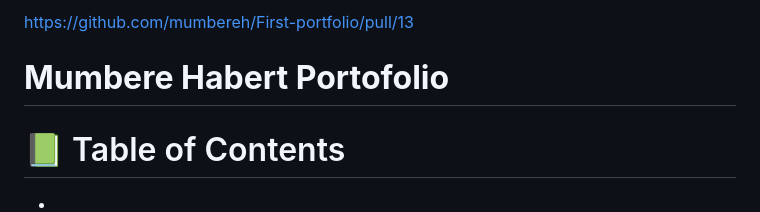
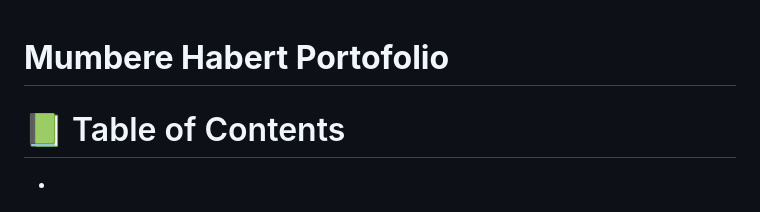
Before and after one commit to mumbereh/First-portfolio, a Markdown page: README.md, the part around the change. Drawn GitHub-style.

```diff
--- a/README.md
+++ b/README.md
@@ -1,5 +1,3 @@
-https://github.com/mumbereh/First-portfolio/pull/13
-
 <h1><b> Mumbere Habert Portofolio</b></h1>
 
 # 📗 Table of Contents
```
